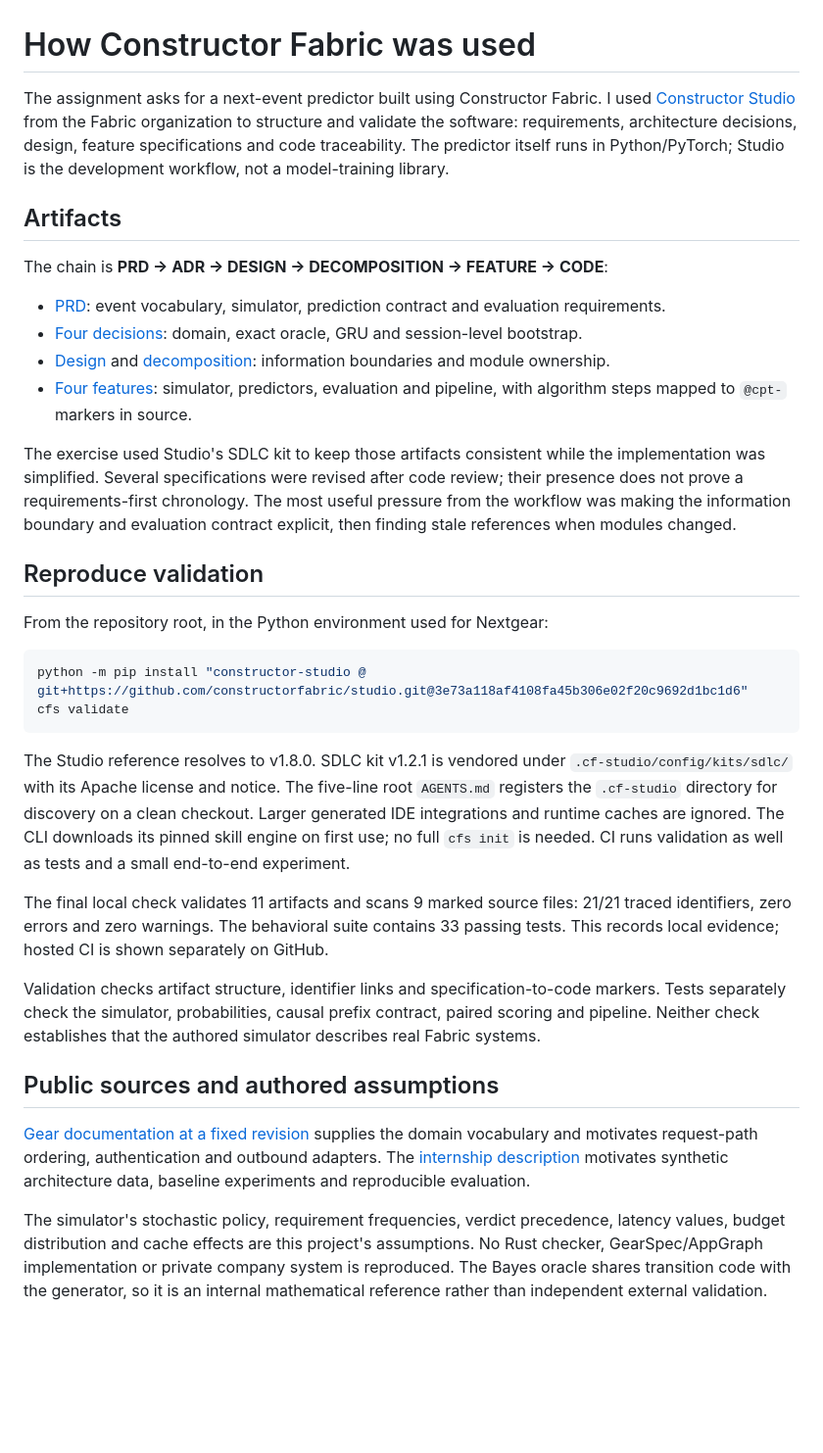
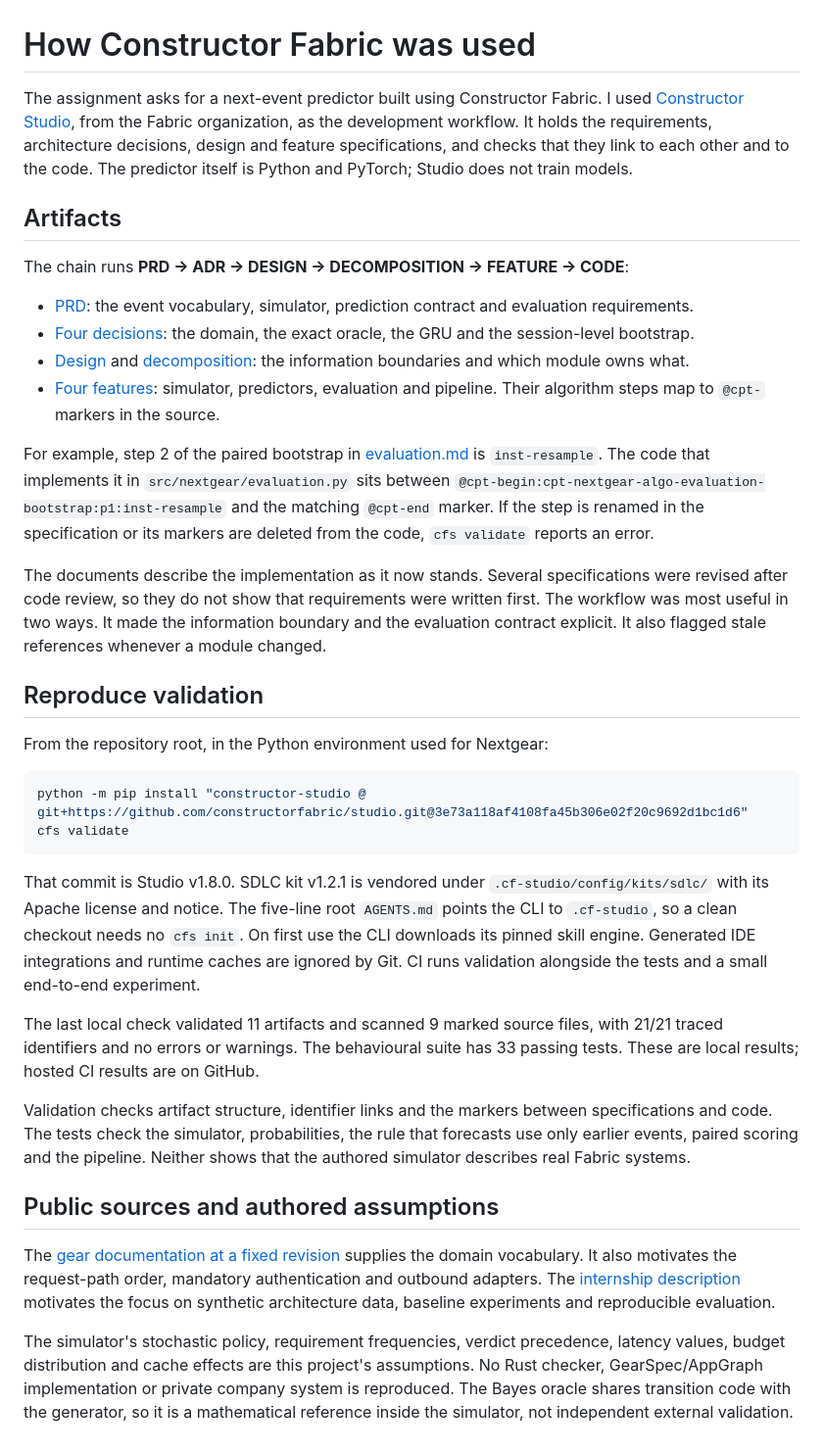
Before and after one commit to Negm2000/nextgear, a Markdown page: FABRIC_USAGE.md, the part around the change. Shown at 98% size. Rendered like a GitHub page; blank space fills up the shorter version.

````diff
--- a/FABRIC_USAGE.md
+++ b/FABRIC_USAGE.md
@@ -1,17 +1,19 @@
 # How Constructor Fabric was used
 
-The assignment asks for a next-event predictor built using Constructor Fabric. I used [Constructor Studio](https://github.com/constructorfabric/studio) from the Fabric organization to structure and validate the software: requirements, architecture decisions, design, feature specifications and code traceability. The predictor itself runs in Python/PyTorch; Studio is the development workflow, not a model-training library.
+The assignment asks for a next-event predictor built using Constructor Fabric. I used [Constructor Studio](https://github.com/constructorfabric/studio), from the Fabric organization, as the development workflow. It holds the requirements, architecture decisions, design and feature specifications, and checks that they link to each other and to the code. The predictor itself is Python and PyTorch; Studio does not train models.
 
 ## Artifacts
 
-The chain is **PRD → ADR → DESIGN → DECOMPOSITION → FEATURE → CODE**:
+The chain runs **PRD → ADR → DESIGN → DECOMPOSITION → FEATURE → CODE**:
 
-- [PRD](architecture/PRD.md): event vocabulary, simulator, prediction contract and evaluation requirements.
-- [Four decisions](architecture/ADR/): domain, exact oracle, GRU and session-level bootstrap.
-- [Design](architecture/DESIGN.md) and [decomposition](architecture/DECOMPOSITION.md): information boundaries and module ownership.
-- [Four features](architecture/features/): simulator, predictors, evaluation and pipeline, with algorithm steps mapped to `@cpt-` markers in source.
+- [PRD](architecture/PRD.md): the event vocabulary, simulator, prediction contract and evaluation requirements.
+- [Four decisions](architecture/ADR/): the domain, the exact oracle, the GRU and the session-level bootstrap.
+- [Design](architecture/DESIGN.md) and [decomposition](architecture/DECOMPOSITION.md): the information boundaries and which module owns what.
+- [Four features](architecture/features/): simulator, predictors, evaluation and pipeline. Their algorithm steps map to `@cpt-` markers in the source.
 
-The exercise used Studio's SDLC kit to keep those artifacts consistent while the implementation was simplified. Several specifications were revised after code review; their presence does not prove a requirements-first chronology. The most useful pressure from the workflow was making the information boundary and evaluation contract explicit, then finding stale references when modules changed.
+For example, step 2 of the paired bootstrap in [evaluation.md](architecture/features/evaluation.md) is `inst-resample`. The code that implements it in `src/nextgear/evaluation.py` sits between `@cpt-begin:cpt-nextgear-algo-evaluation-bootstrap:p1:inst-resample` and the matching `@cpt-end` marker. If the step is renamed in the specification or its markers are deleted from the code, `cfs validate` reports an error.
+
+The documents describe the implementation as it now stands. Several specifications were revised after code review, so they do not show that requirements were written first. The workflow was most useful in two ways. It made the information boundary and the evaluation contract explicit. It also flagged stale references whenever a module changed.
 
 ## Reproduce validation
 
@@ -22,14 +24,14 @@ python -m pip install "constructor-studio @ git+https://github.com/constructorfa
 cfs validate
 ```
 
-The Studio reference resolves to v1.8.0. SDLC kit v1.2.1 is vendored under `.cf-studio/config/kits/sdlc/` with its Apache license and notice. The five-line root `AGENTS.md` registers the `.cf-studio` directory for discovery on a clean checkout. Larger generated IDE integrations and runtime caches are ignored. The CLI downloads its pinned skill engine on first use; no full `cfs init` is needed. CI runs validation as well as tests and a small end-to-end experiment.
+That commit is Studio v1.8.0. SDLC kit v1.2.1 is vendored under `.cf-studio/config/kits/sdlc/` with its Apache license and notice. The five-line root `AGENTS.md` points the CLI to `.cf-studio`, so a clean checkout needs no `cfs init`. On first use the CLI downloads its pinned skill engine. Generated IDE integrations and runtime caches are ignored by Git. CI runs validation alongside the tests and a small end-to-end experiment.
 
-The final local check validates 11 artifacts and scans 9 marked source files: 21/21 traced identifiers, zero errors and zero warnings. The behavioral suite contains 33 passing tests. This records local evidence; hosted CI is shown separately on GitHub.
+The last local check validated 11 artifacts and scanned 9 marked source files, with 21/21 traced identifiers and no errors or warnings. The behavioural suite has 33 passing tests. These are local results; hosted CI results are on GitHub.
 
-Validation checks artifact structure, identifier links and specification-to-code markers. Tests separately check the simulator, probabilities, causal prefix contract, paired scoring and pipeline. Neither check establishes that the authored simulator describes real Fabric systems.
+Validation checks artifact structure, identifier links and the markers between specifications and code. The tests check the simulator, probabilities, the rule that forecasts use only earlier events, paired scoring and the pipeline. Neither shows that the authored simulator describes real Fabric systems.
 
 ## Public sources and authored assumptions
 
-[Gear documentation at a fixed revision](https://github.com/constructorfabric/gears-rust/blob/60db50e2482d9eae1a78da6a4f6372579eb9d8e3/docs/GEARS.md) supplies the domain vocabulary and motivates request-path ordering, authentication and outbound adapters. The [internship description](https://job-boards.eu.greenhouse.io/constructorknowledgelabs/jobs/4979107101) motivates synthetic architecture data, baseline experiments and reproducible evaluation.
+The [gear documentation at a fixed revision](https://github.com/constructorfabric/gears-rust/blob/60db50e2482d9eae1a78da6a4f6372579eb9d8e3/docs/GEARS.md) supplies the domain vocabulary. It also motivates the request-path order, mandatory authentication and outbound adapters. The [internship description](https://job-boards.eu.greenhouse.io/constructorknowledgelabs/jobs/4979107101) motivates the focus on synthetic architecture data, baseline experiments and reproducible evaluation.
 
-The simulator's stochastic policy, requirement frequencies, verdict precedence, latency values, budget distribution and cache effects are this project's assumptions. No Rust checker, GearSpec/AppGraph implementation or private company system is reproduced. The Bayes oracle shares transition code with the generator, so it is an internal mathematical reference rather than independent external validation.
+The simulator's stochastic policy, requirement frequencies, verdict precedence, latency values, budget distribution and cache effects are this project's assumptions. No Rust checker, GearSpec/AppGraph implementation or private company system is reproduced. The Bayes oracle shares transition code with the generator, so it is a mathematical reference inside the simulator, not independent external validation.
````
Also changed, not shown: README.md (+31 -25 lines).
